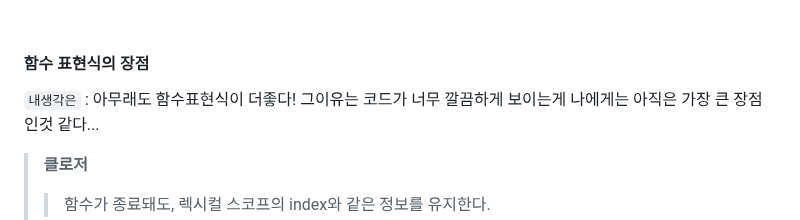
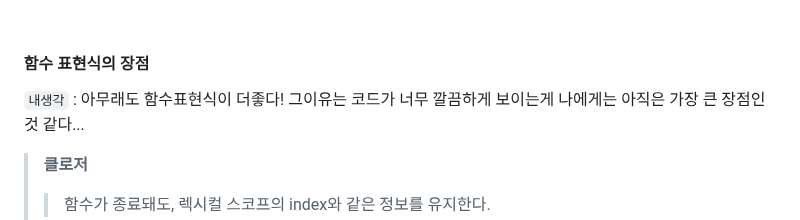
Before and after one commit to KyoJin-Hwang/front-javascript-study, a Markdown page: JS_Function/README.md, the part around the change. Rendered like a GitHub page.

```diff
--- a/JS_Function/README.md
+++ b/JS_Function/README.md
@@ -58,7 +58,7 @@ function bomb() {
 
 #### 함수 표현식의 장점
 
-`내생각은` : 아무래도 함수표현식이 더좋다!
+`내생각` : 아무래도 함수표현식이 더좋다!
 그이유는 코드가 너무 깔끔하게 보이는게 나에게는 아직은 가장 큰 장점인것 같다...
 
 > **클로저**
```
